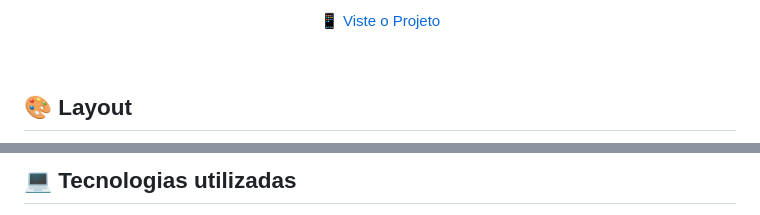
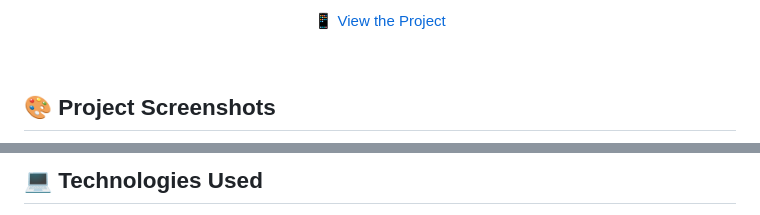
Before and after one commit to Gustavo-Santos-Dev/EasyShoppingViaMobile-HTML5-CSS, a Markdown page: README.md, 2 parts joined by grey strips. Rendered like a GitHub page.

```diff
--- a/README.md
+++ b/README.md
@@ -39,9 +39,9 @@
 <p align="center">
-     <a href="https://guhenriquesantos.github.io/EasyShoppingViaMobile-HTML5-CSS/">📱 Viste o Projeto</a>
+     <a href="https://guhenriquesantos.github.io/EasyShoppingViaMobile-HTML5-CSS/">📱 View the Project</a>
 </p>
 
 <br>
 
-<!--- Imagens do projeto -->
-<h2 id="layout">🎨 Layout</h2>
+<!--- Project Screenshots -->
+<h2 id="layout">🎨 Project Screenshots</h2>
 <p align="center">
@@ -50,7 +50,7 @@
 
 <br>
 
-<!--- Tecnologias utilizadas -->
-<h2 width="3" id="tec">💻 Tecnologias utilizadas</h2>
+<!-- Technologies Used -->
+<h2 id="tec">💻 Technologies Used</h2>
 
 <img height="auto" width="30" src="https://github.com/carolbarbosa101/carolbarbosa101/assets/44561610/5d8aa673-1335-459f-a3c8-7149be4296d6">
```
Also changed, not shown: other parts of README.md (+39 -38 lines).
